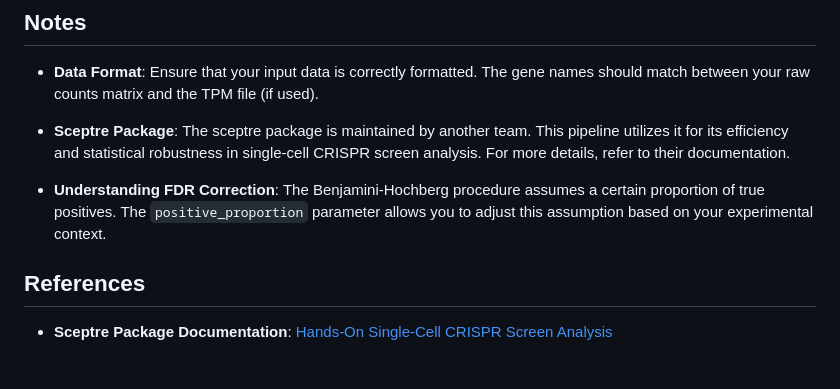
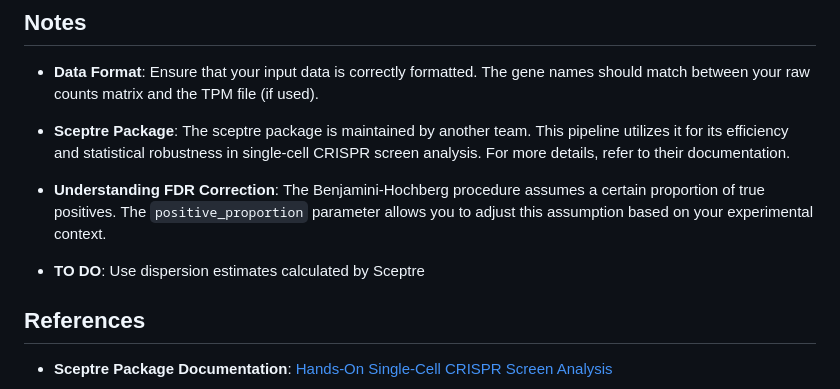
Before and after one commit to jamesgalante/Sceptre_Power_Simulations, a Markdown page: README.md, the part around the change. Rendered like a GitHub page; blank space fills up the shorter version.

```diff
--- a/README.md
+++ b/README.md
@@ -142,6 +142,8 @@ The pipeline simulates gene expression data to assess the statistical power of d
 
 - **Understanding FDR Correction**: The Benjamini-Hochberg procedure assumes a certain proportion of true positives. The `positive_proportion` parameter allows you to adjust this assumption based on your experimental context.
 
+- **TO DO**: Use dispersion estimates calculated by Sceptre
+
 ## References
 
 - **Sceptre Package Documentation**: [Hands-On Single-Cell CRISPR Screen Analysis](https://github.com/sceptre-project/sceptre)
```
